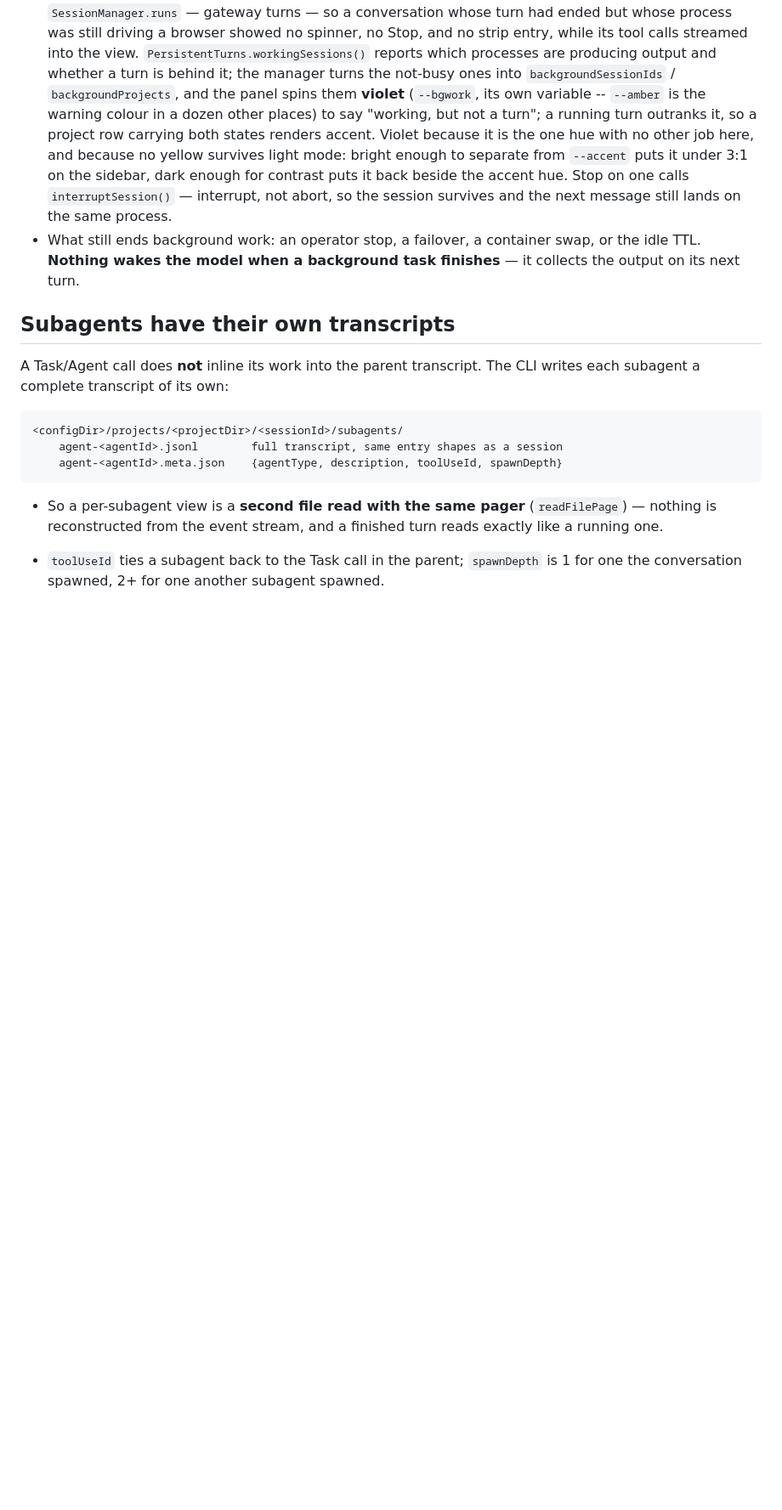
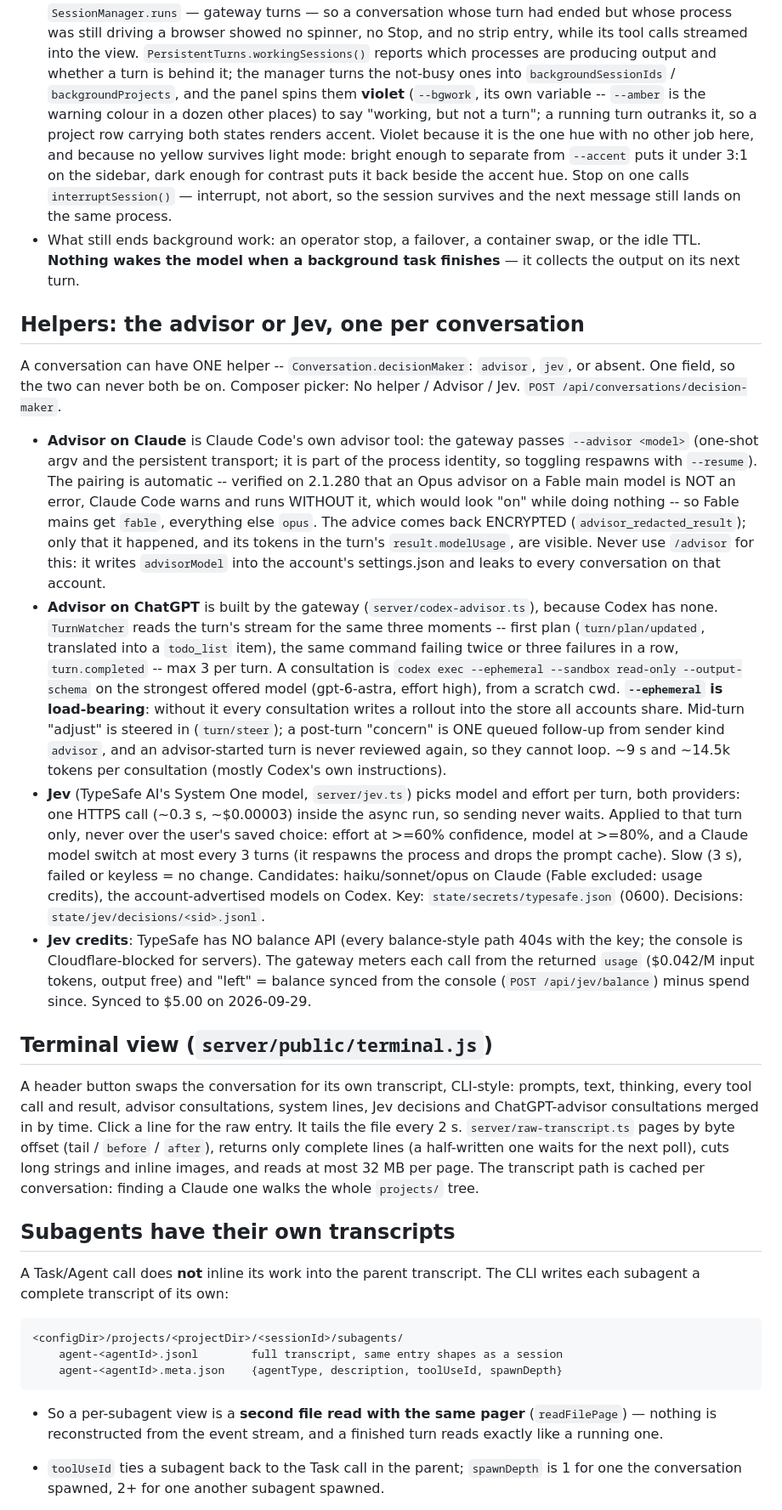
Before and after one commit to Virtue-Digital-Indonesia/x056-remote-control, a Markdown page: CLAUDE.md, the part around one of its changes. Shown at 85% size. Drawn GitHub-style; blank space fills up the shorter version.

Commit message:
CLAUDE.md: helpers (advisor, ChatGPT advisor, Jev and its credits), terminal view; correct account list and Codex hooks

```diff
--- a/CLAUDE.md
+++ b/CLAUDE.md
@@ -373,6 +375,61 @@ message per turn over `--input-format stream-json`. A turn now ends at the
 - What still ends background work: an operator stop, a failover, a container
   swap, or the idle TTL. **Nothing wakes the model when a background task
   finishes** — it collects the output on its next turn.
+
+## Helpers: the advisor or Jev, one per conversation
+
+A conversation can have ONE helper -- `Conversation.decisionMaker`: `advisor`,
+`jev`, or absent. One field, so the two can never both be on. Composer picker:
+No helper / Advisor / Jev. `POST /api/conversations/decision-maker`.
+
+- **Advisor on Claude** is Claude Code's own advisor tool: the gateway passes
+  `--advisor <model>` (one-shot argv and the persistent transport; it is part
+  of the process identity, so toggling respawns with `--resume`). The pairing
+  is automatic -- verified on 2.1.280 that an Opus advisor on a Fable main
+  model is NOT an error, Claude Code warns and runs WITHOUT it, which would
+  look "on" while doing nothing -- so Fable mains get `fable`, everything else
+  `opus`. The advice comes back ENCRYPTED (`advisor_redacted_result`); only
+  that it happened, and its tokens in the turn's `result.modelUsage`, are
+  visible. Never use `/advisor` for this: it writes `advisorModel` into the
+  account's settings.json and leaks to every conversation on that account.
+- **Advisor on ChatGPT** is built by the gateway (`server/codex-advisor.ts`),
+  because Codex has none. `TurnWatcher` reads the turn's stream for the same
+  three moments -- first plan (`turn/plan/updated`, translated into a
+  `todo_list` item), the same command failing twice or three failures in a
+  row, `turn.completed` -- max 3 per turn. A consultation is `codex exec
+  --ephemeral --sandbox read-only --output-schema` on the strongest offered
+  model (gpt-6-astra, effort high), from a scratch cwd. **`--ephemeral` is
+  load-bearing**: without it every consultation writes a rollout into the
+  store all accounts share. Mid-turn "adjust" is steered in (`turn/steer`); a
+  post-turn "concern" is ONE queued follow-up from sender kind `advisor`, and
+  an advisor-started turn is never reviewed again, so they cannot loop.
+  ~9 s and ~14.5k tokens per consultation (mostly Codex's own instructions).
+- **Jev** (TypeSafe AI's System One model, `server/jev.ts`) picks model and
+  effort per turn, both providers: one HTTPS call (~0.3 s, ~$0.00003) inside
+  the async run, so sending never waits. Applied to that turn only, never over
+  the user's saved choice: effort at >=60% confidence, model at >=80%, and a
+  Claude model switch at most every 3 turns (it respawns the process and drops
+  the prompt cache). Slow (3 s), failed or keyless = no change. Candidates:
+  haiku/sonnet/opus on Claude (Fable excluded: usage credits), the
+  account-advertised models on Codex. Key: `state/secrets/typesafe.json`
+  (0600). Decisions: `state/jev/decisions/<sid>.jsonl`.
+- **Jev credits**: TypeSafe has NO balance API (every balance-style path 404s
+  with the key; the console is Cloudflare-blocked for servers). The gateway
+  meters each call from the returned `usage` ($0.042/M input tokens, output
+  free) and "left" = balance synced from the console (`POST /api/jev/balance`)
+  minus spend since. Synced to $5.00 on 2026-09-29.
+
+## Terminal view (`server/public/terminal.js`)
+
+A header button swaps the conversation for its own transcript, CLI-style:
+prompts, text, thinking, every tool call and result, advisor consultations,
+system lines, Jev decisions and ChatGPT-advisor consultations merged in by
+time. Click a line for the raw entry. It tails the file every 2 s.
+`server/raw-transcript.ts` pages by byte offset (tail / `before` / `after`),
+returns only complete lines (a half-written one waits for the next poll),
+cuts long strings and inline images, and reads at most 32 MB per page. The
+transcript path is cached per conversation: finding a Claude one walks the
+whole `projects/` tree.
 
 ## Subagents have their own transcripts
 
```
Also changed, not shown: other parts of CLAUDE.md (+5 -3 lines).
